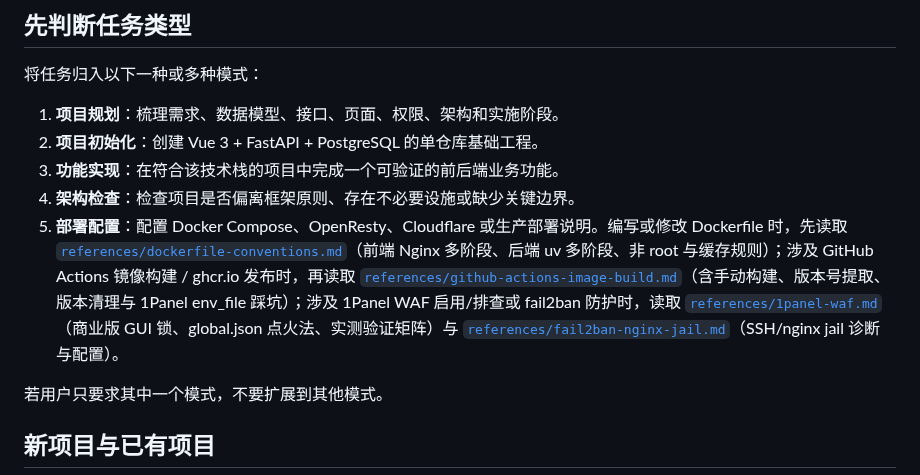
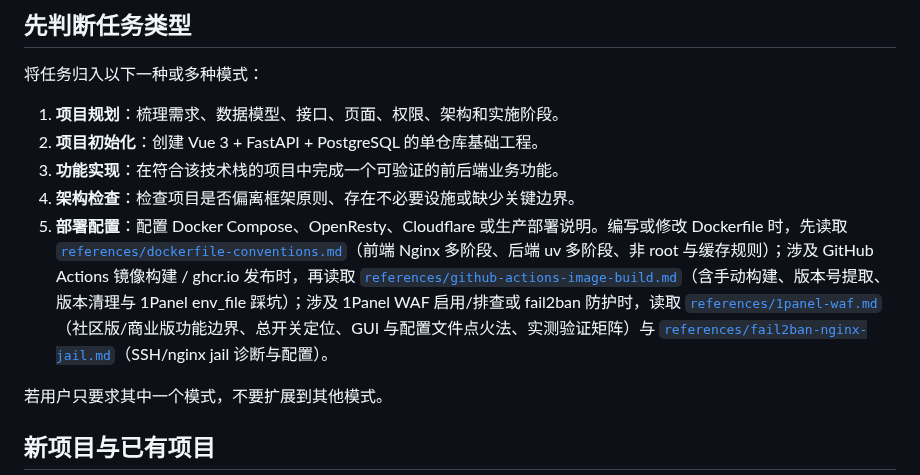
Before and after one commit to PulongZhang/my-skill, a Markdown page: vibe-coding-web-app/SKILL.md, the part around the change. Rendered like a GitHub page.

```diff
--- a/vibe-coding-web-app/SKILL.md
+++ b/vibe-coding-web-app/SKILL.md
@@ -19,7 +19,7 @@ description: 当用户要规划、初始化、实现或检查采用 Vue 3、Type
 2. **项目初始化**：创建 Vue 3 + FastAPI + PostgreSQL 的单仓库基础工程。
 3. **功能实现**：在符合该技术栈的项目中完成一个可验证的前后端业务功能。
 4. **架构检查**：检查项目是否偏离框架原则、存在不必要设施或缺少关键边界。
-5. **部署配置**：配置 Docker Compose、OpenResty、Cloudflare 或生产部署说明。编写或修改 Dockerfile 时，先读取 [`references/dockerfile-conventions.md`](references/dockerfile-conventions.md)（前端 Nginx 多阶段、后端 uv 多阶段、非 root 与缓存规则）；涉及 GitHub Actions 镜像构建 / ghcr.io 发布时，再读取 [`references/github-actions-image-build.md`](references/github-actions-image-build.md)（含手动构建、版本号提取、版本清理与 1Panel env_file 踩坑）；涉及 1Panel WAF 启用/排查或 fail2ban 防护时，读取 [`references/1panel-waf.md`](references/1panel-waf.md)（商业版 GUI 锁、global.json 点火法、实测验证矩阵）与 [`references/fail2ban-nginx-jail.md`](references/fail2ban-nginx-jail.md)（SSH/nginx jail 诊断与配置）。
+5. **部署配置**：配置 Docker Compose、OpenResty、Cloudflare 或生产部署说明。编写或修改 Dockerfile 时，先读取 [`references/dockerfile-conventions.md`](references/dockerfile-conventions.md)（前端 Nginx 多阶段、后端 uv 多阶段、非 root 与缓存规则）；涉及 GitHub Actions 镜像构建 / ghcr.io 发布时，再读取 [`references/github-actions-image-build.md`](references/github-actions-image-build.md)（含手动构建、版本号提取、版本清理与 1Panel env_file 踩坑）；涉及 1Panel WAF 启用/排查或 fail2ban 防护时，读取 [`references/1panel-waf.md`](references/1panel-waf.md)（社区版/商业版功能边界、总开关定位、GUI 与配置文件点火法、实测验证矩阵）与 [`references/fail2ban-nginx-jail.md`](references/fail2ban-nginx-jail.md)（SSH/nginx jail 诊断与配置）。
 
 若用户只要求其中一个模式，不要扩展到其他模式。
 
```
Also changed, not shown: vibe-coding-web-app/references/1panel-waf.md (+28 -12 lines).
